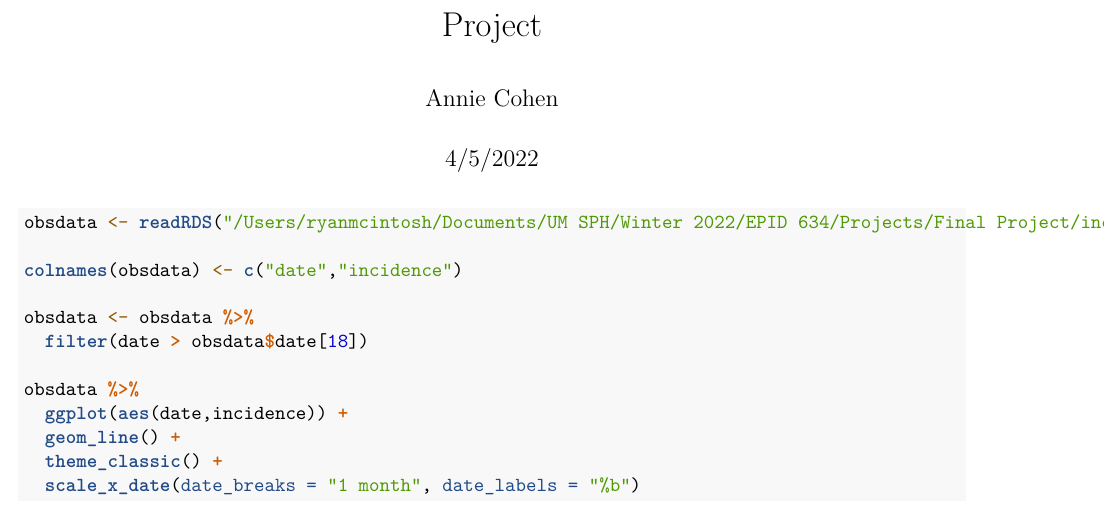
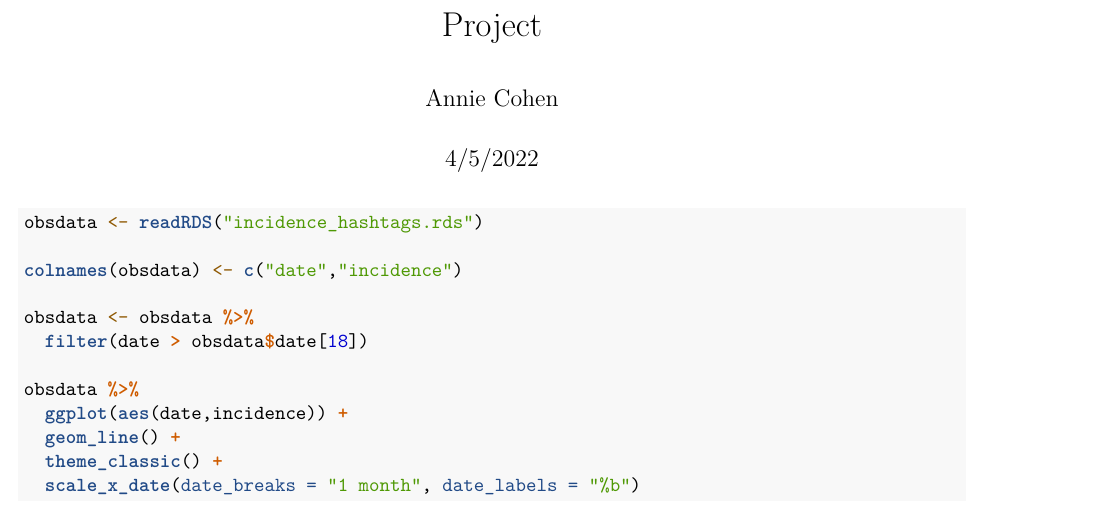
Before and after one commit to anniecohen/634-conspiracy-modeling, an R Markdown document (project.Rmd): part of page 1 of 16, cut so that both start at the same text. Rendered offline with R 4.5, knitr and Pandoc, then LaTeX, with nearby package versions; some code elsewhere in the file could not run offline.

Commit message:
R final updates

````diff
--- a/project.Rmd
+++ b/project.Rmd
@@ -15,7 +15,7 @@ library(wesanderson)
 ```
 
 ```{r EDA}
-obsdata <- readRDS("/Users/ryanmcintosh/Documents/UM SPH/Winter 2022/EPID 634/Projects/Final Project/incidence_hashtags.rds")
+obsdata <- readRDS("incidence_hashtags.rds")
 
 colnames(obsdata) <- c("date","incidence")
 
````
Also changed, not shown: project.Rmd (2 more changed lines).
